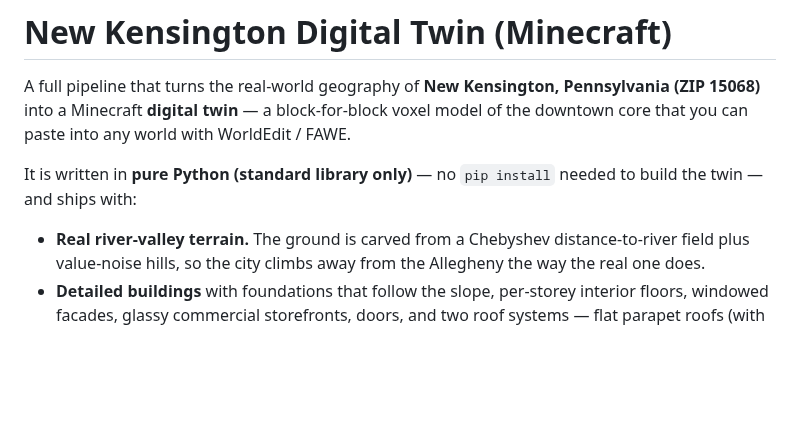
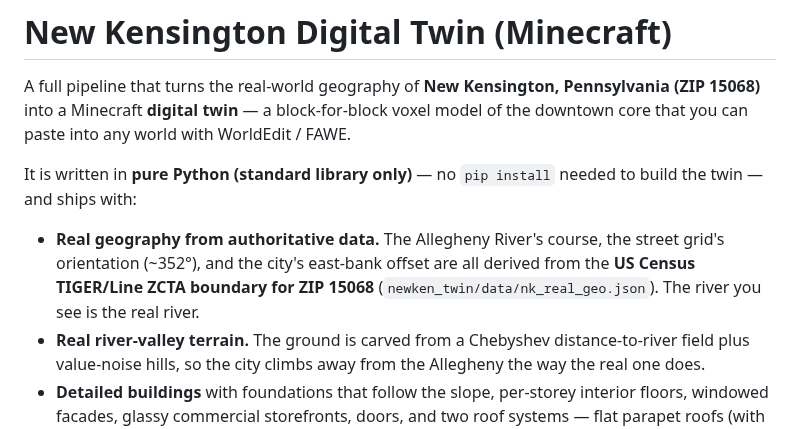
Before and after one commit to DonnieCash/15068, a Markdown page: README.md, the part around one of its changes. Drawn GitHub-style; blank space fills up the shorter version.

```diff
--- a/README.md
+++ b/README.md
@@ -8,6 +8,10 @@ WorldEdit / FAWE.
 It is written in **pure Python (standard library only)** — no `pip install`
 needed to build the twin — and ships with:
 
+- **Real geography from authoritative data.** The Allegheny River's course, the
+  street grid's orientation (~352°), and the city's east-bank offset are all
+  derived from the **US Census TIGER/Line ZCTA boundary for ZIP 15068**
+  (`newken_twin/data/nk_real_geo.json`). The river you see is the real river.
 - **Real river-valley terrain.** The ground is carved from a Chebyshev
   distance-to-river field plus value-noise hills, so the city climbs away from
   the Allegheny the way the real one does.
```
Also changed, not shown: other parts of README.md (+19 -6 lines), build/new_kensington_preview.png, 5 other files.
